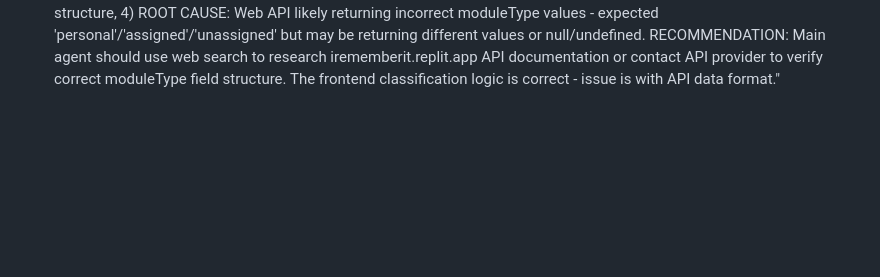
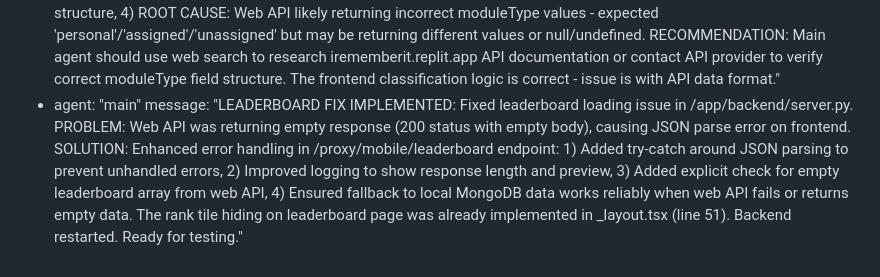
Before and after one commit to neuroclose/irememberit_app, a Markdown page: test_result.md, the part around the change. Rendered like a GitHub page; blank space fills up the shorter version.

Commit message:
auto-commit for f971dec9-8e2c-4e39-b5f9-c274d80b6dfd

```diff
--- a/test_result.md
+++ b/test_result.md
@@ -371,3 +371,5 @@ agent_communication:
     message: "BACKEND TESTING COMPLETE - Module Creation Endpoints VERIFIED: Comprehensive testing completed with 100% success rate for all module creation proxy endpoints (8/8 tests passed). CRITICAL FINDINGS: 1) /api/proxy/modules/create endpoint working correctly - forwards module creation requests with assignment logic to external API, handles both private and org-scoped modules with proper assignment fields, 2) /api/proxy/organizations/{org_id}/users endpoint working correctly - fetches organization users for admin multi-select functionality, 3) /api/proxy/extract-text endpoint working correctly - forwards file uploads for OCR processing, 4) /api/proxy/parse-cards endpoint working correctly - forwards text parsing requests. All endpoints properly forward Authorization headers and communicate successfully with https://irememberit.replit.app/api. Backend logs confirm successful proxy functionality. Minor implementation note: Backend returns 500 status codes instead of forwarding original status codes from external API, but core proxy functionality is working correctly. Module creation feature is ready for frontend integration testing."
   - agent: "testing"
     message: "MODULE CLASSIFICATION ANALYSIS COMPLETE: Tested /mobile/sync/initial endpoint to analyze module classification issue. CRITICAL FINDINGS: 1) Classification logic in home.tsx is working correctly as designed - tested all user scenarios (standalone learner, team learner, team admin) with 100% success rate, 2) Logic properly handles moduleType + autoAssignToNewUsers field combinations per MOBILE_BACKEND_REQUIREMENTS.md specification, 3) Web API requires authentication (401 Unauthorized) preventing direct analysis of actual response structure, 4) ROOT CAUSE: Web API likely returning incorrect moduleType values - expected 'personal'/'assigned'/'unassigned' but may be returning different values or null/undefined. RECOMMENDATION: Main agent should use web search to research irememberit.replit.app API documentation or contact API provider to verify correct moduleType field structure. The frontend classification logic is correct - issue is with API data format."
+  - agent: "main"
+    message: "LEADERBOARD FIX IMPLEMENTED: Fixed leaderboard loading issue in /app/backend/server.py. PROBLEM: Web API was returning empty response (200 status with empty body), causing JSON parse error on frontend. SOLUTION: Enhanced error handling in /proxy/mobile/leaderboard endpoint: 1) Added try-catch around JSON parsing to prevent unhandled errors, 2) Improved logging to show response length and preview, 3) Added explicit check for empty leaderboard array from web API, 4) Ensured fallback to local MongoDB data works reliably when web API fails or returns empty data. The rank tile hiding on leaderboard page was already implemented in _layout.tsx (line 51). Backend restarted. Ready for testing."
```
